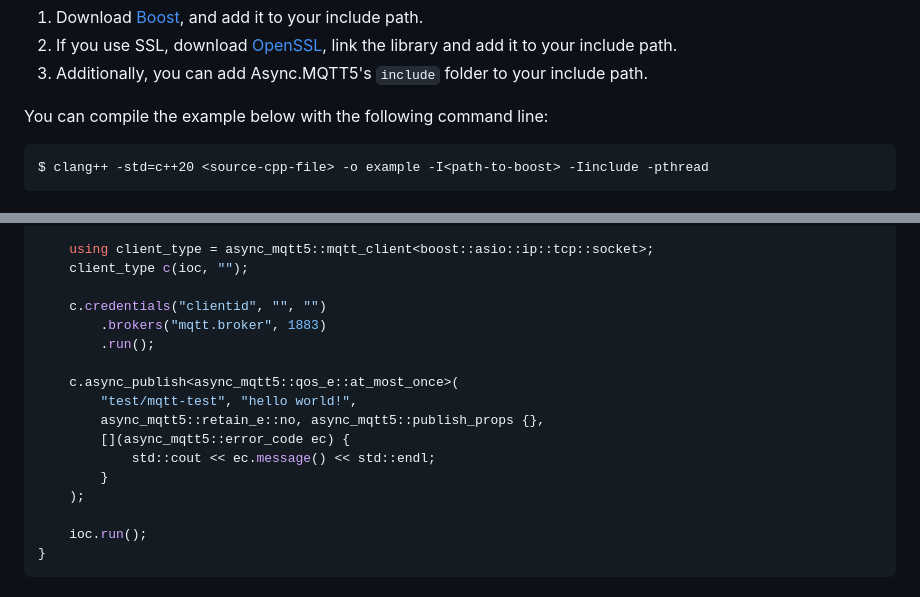
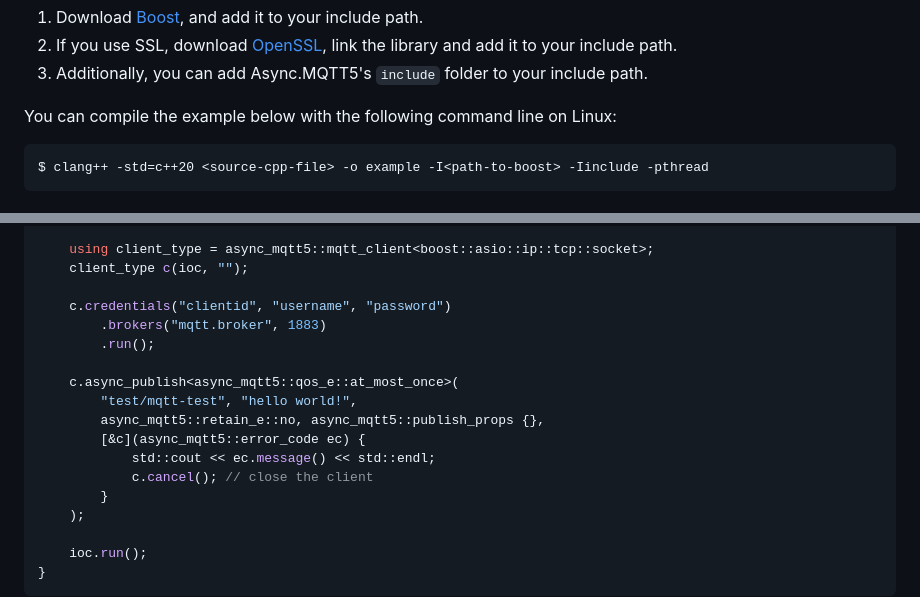
Before and after one commit to mireo/async-mqtt5, a Markdown page: README.md, 2 parts joined by grey strips. GitHub-like rendering.

Commit message:
update README
Summary: related to T12804

Reviewers: iljazovic

Reviewed By: iljazovic

Subscribers: miljen

Differential Revision: https://repo.mireo.local/D26715

```diff
--- a/README.md
+++ b/README.md
@@ -40,7 +40,7 @@ Using the library
 2. If you use SSL, download [OpenSSL](https://www.openssl.org/), link the library and add it to your include path.
 3. Additionally, you can add Async.MQTT5's `include` folder to your include path.
 
-You can compile the example below with the following command line:
+You can compile the example below with the following command line on Linux:
 
     $ clang++ -std=c++20 <source-cpp-file> -o example -I<path-to-boost> -Iinclude -pthread
 
@@ -64,15 +64,16 @@ int main() {
 	using client_type = async_mqtt5::mqtt_client<boost::asio::ip::tcp::socket>;
 	client_type c(ioc, "");
 
-	c.credentials("clientid", "", "")
+	c.credentials("clientid", "username", "password")
 		.brokers("mqtt.broker", 1883)
 		.run();
 
 	c.async_publish<async_mqtt5::qos_e::at_most_once>(
 		"test/mqtt-test", "hello world!",
 		async_mqtt5::retain_e::no, async_mqtt5::publish_props {},
-		[](async_mqtt5::error_code ec) {
+		[&c](async_mqtt5::error_code ec) {
 			std::cout << ec.message() << std::endl;
+			c.cancel(); // close the client
 		}
 	);
 
```
